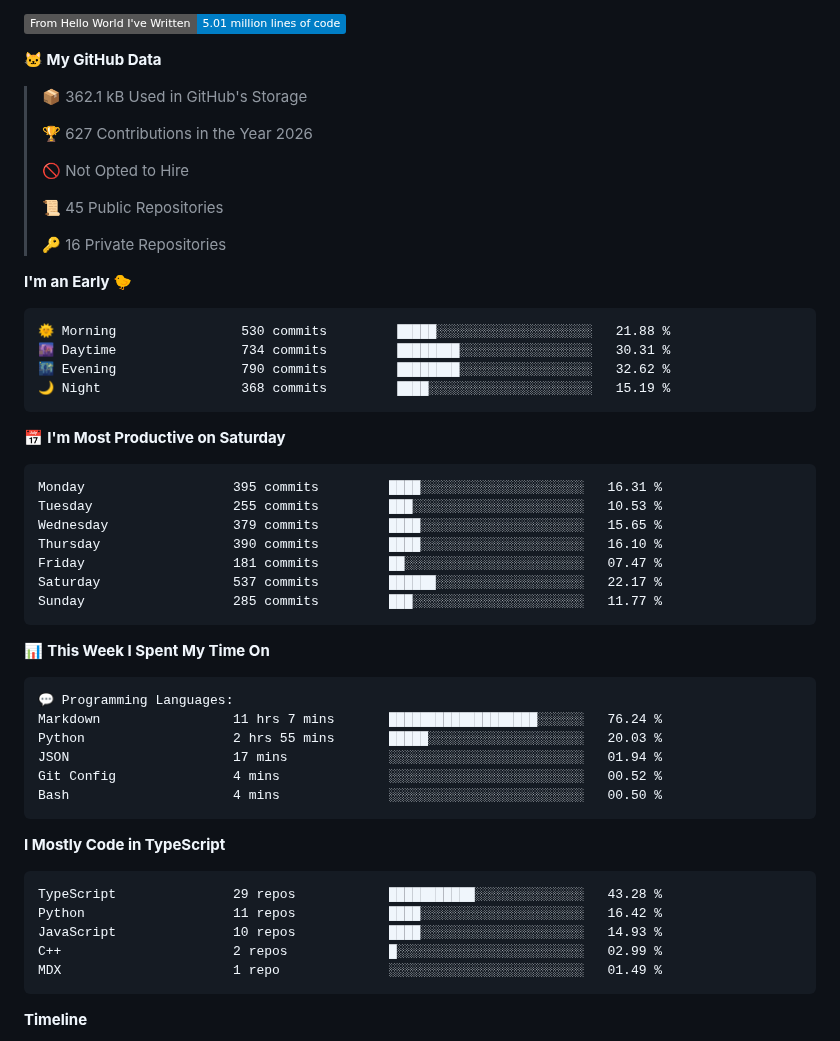
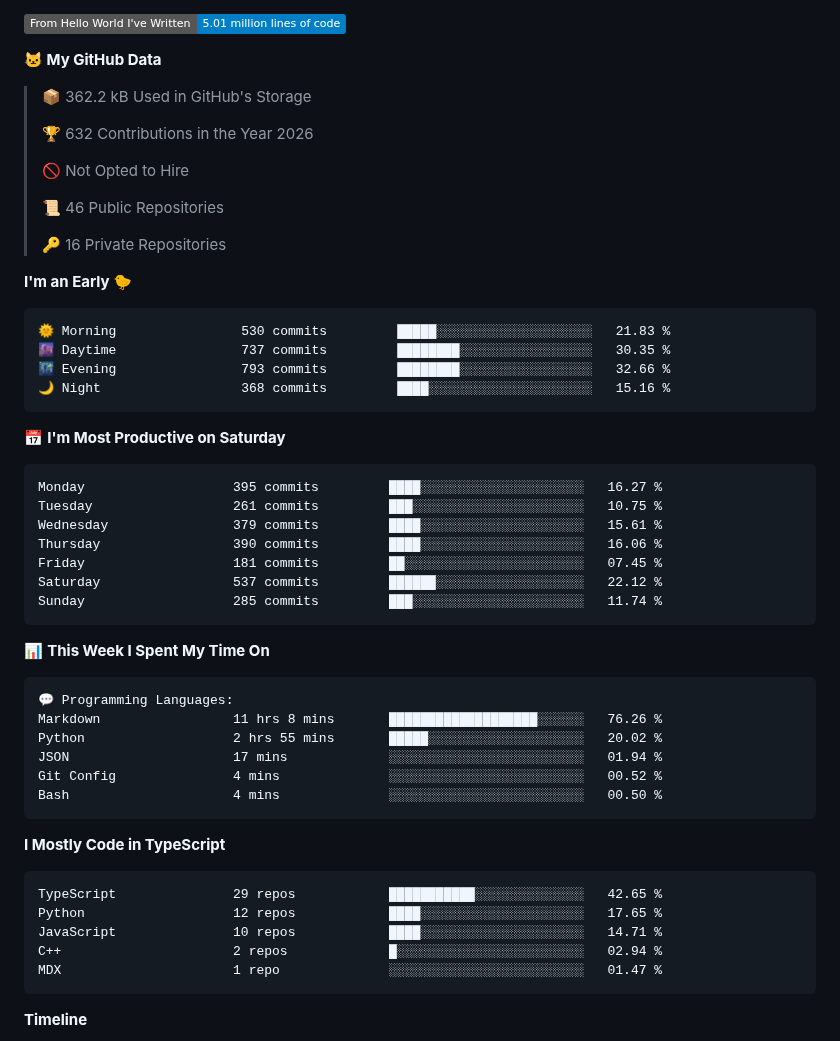
Before and after one commit to blu1606/blu1606, a Markdown page: README.md, the part around one of its changes. GitHub-like rendering; badges without logos.

Commit message:
Updated with Dev Metrics

````diff
--- a/README.md
+++ b/README.md
@@ -107,34 +107,34 @@
 
 **🐱 My GitHub Data**
 
-> 📦 362.1 kB Used in GitHub's Storage
+> 📦 362.2 kB Used in GitHub's Storage
  >
-> 🏆 627 Contributions in the Year 2026
+> 🏆 632 Contributions in the Year 2026
  >
 > 🚫 Not Opted to Hire
  >
-> 📜 45 Public Repositories
+> 📜 46 Public Repositories
  >
 > 🔑 16 Private Repositories
  >
 **I'm an Early 🐤**
 
 ```text
-🌞 Morning                530 commits         █████░░░░░░░░░░░░░░░░░░░░   21.88 %
-🌆 Daytime                734 commits         ████████░░░░░░░░░░░░░░░░░   30.31 %
-🌃 Evening                790 commits         ████████░░░░░░░░░░░░░░░░░   32.62 %
-🌙 Night                  368 commits         ████░░░░░░░░░░░░░░░░░░░░░   15.19 %
+🌞 Morning                530 commits         █████░░░░░░░░░░░░░░░░░░░░   21.83 %
+🌆 Daytime                737 commits         ████████░░░░░░░░░░░░░░░░░   30.35 %
+🌃 Evening                793 commits         ████████░░░░░░░░░░░░░░░░░   32.66 %
+🌙 Night                  368 commits         ████░░░░░░░░░░░░░░░░░░░░░   15.16 %
 ```
 📅 **I'm Most Productive on Saturday**
 
 ```text
-Monday                   395 commits         ████░░░░░░░░░░░░░░░░░░░░░   16.31 %
-Tuesday                  255 commits         ███░░░░░░░░░░░░░░░░░░░░░░   10.53 %
-Wednesday                379 commits         ████░░░░░░░░░░░░░░░░░░░░░   15.65 %
-Thursday                 390 commits         ████░░░░░░░░░░░░░░░░░░░░░   16.10 %
-Friday                   181 commits         ██░░░░░░░░░░░░░░░░░░░░░░░   07.47 %
-Saturday                 537 commits         ██████░░░░░░░░░░░░░░░░░░░   22.17 %
-Sunday                   285 commits         ███░░░░░░░░░░░░░░░░░░░░░░   11.77 %
+Monday                   395 commits         ████░░░░░░░░░░░░░░░░░░░░░   16.27 %
+Tuesday                  261 commits         ███░░░░░░░░░░░░░░░░░░░░░░   10.75 %
+Wednesday                379 commits         ████░░░░░░░░░░░░░░░░░░░░░   15.61 %
+Thursday                 390 commits         ████░░░░░░░░░░░░░░░░░░░░░   16.06 %
+Friday                   181 commits         ██░░░░░░░░░░░░░░░░░░░░░░░   07.45 %
+Saturday                 537 commits         ██████░░░░░░░░░░░░░░░░░░░   22.12 %
+Sunday                   285 commits         ███░░░░░░░░░░░░░░░░░░░░░░   11.74 %
 ```
 
 
@@ -142,8 +142,8 @@ Sunday                   285 commits         ███░░░░░░░░
 
 ```text
 💬 Programming Languages:
-Markdown                 11 hrs 7 mins       ███████████████████░░░░░░   76.24 %
-Python                   2 hrs 55 mins       █████░░░░░░░░░░░░░░░░░░░░   20.03 %
+Markdown                 11 hrs 8 mins       ███████████████████░░░░░░   76.26 %
+Python                   2 hrs 55 mins       █████░░░░░░░░░░░░░░░░░░░░   20.02 %
 JSON                     17 mins             ░░░░░░░░░░░░░░░░░░░░░░░░░   01.94 %
 Git Config               4 mins              ░░░░░░░░░░░░░░░░░░░░░░░░░   00.52 %
 Bash                     4 mins              ░░░░░░░░░░░░░░░░░░░░░░░░░   00.50 %
@@ -152,11 +152,11 @@ Bash                     4 mins              ░░░░░░░░░░░
 **I Mostly Code in TypeScript**
 
 ```text
-TypeScript               29 repos            ███████████░░░░░░░░░░░░░░   43.28 %
-Python                   11 repos            ████░░░░░░░░░░░░░░░░░░░░░   16.42 %
-JavaScript               10 repos            ████░░░░░░░░░░░░░░░░░░░░░   14.93 %
-C++                      2 repos             █░░░░░░░░░░░░░░░░░░░░░░░░   02.99 %
-MDX                      1 repo              ░░░░░░░░░░░░░░░░░░░░░░░░░   01.49 %
+TypeScript               29 repos            ███████████░░░░░░░░░░░░░░   42.65 %
+Python                   12 repos            ████░░░░░░░░░░░░░░░░░░░░░   17.65 %
+JavaScript               10 repos            ████░░░░░░░░░░░░░░░░░░░░░   14.71 %
+C++                      2 repos             █░░░░░░░░░░░░░░░░░░░░░░░░   02.94 %
+MDX                      1 repo              ░░░░░░░░░░░░░░░░░░░░░░░░░   01.47 %
 ```
 
 
````
Also changed, not shown: other parts of README.md (+2 -2 lines), assets/bar_graph.png.
